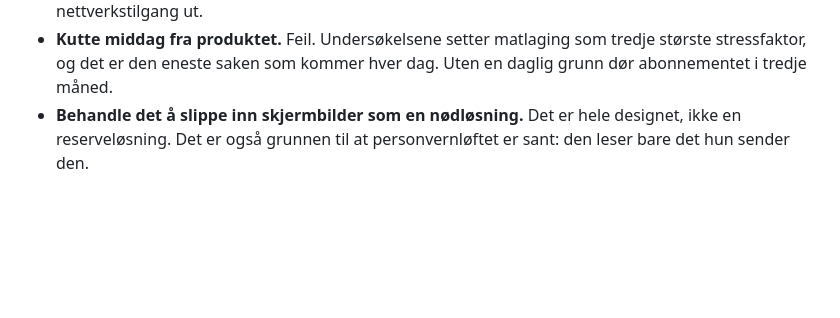
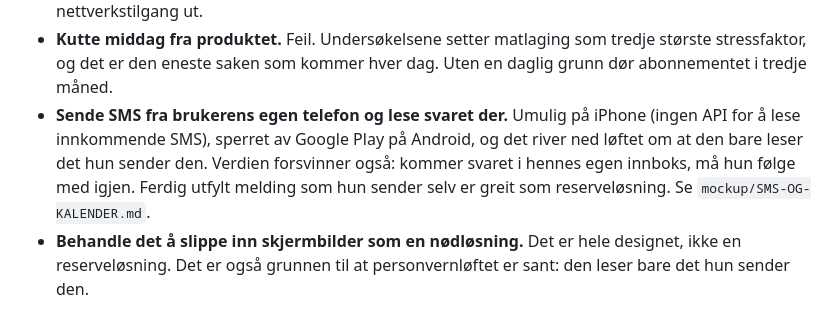
Before and after one commit to sfidjela/Bella8, a Markdown page: HANDOVER.md, the part around the change. GitHub-like rendering; blank space fills up the shorter version.

```diff
--- a/HANDOVER.md
+++ b/HANDOVER.md
@@ -222,6 +222,12 @@ Eieren har ikke landet disse. Ikke lat som de er avgjort.
 - **Kutte middag fra produktet.** Feil. Undersøkelsene setter matlaging som
   tredje største stressfaktor, og det er den eneste saken som kommer hver dag.
   Uten en daglig grunn dør abonnementet i tredje måned.
+- **Sende SMS fra brukerens egen telefon og lese svaret der.** Umulig på
+  iPhone (ingen API for å lese innkommende SMS), sperret av Google Play på
+  Android, og det river ned løftet om at den bare leser det hun sender den.
+  Verdien forsvinner også: kommer svaret i hennes egen innboks, må hun følge
+  med igjen. Ferdig utfylt melding som hun sender selv er greit som
+  reserveløsning. Se `mockup/SMS-OG-KALENDER.md`.
 - **Behandle det å slippe inn skjermbilder som en nødløsning.** Det er hele
   designet, ikke en reserveløsning. Det er også grunnen til at personvernløftet er sant: den
   leser bare det hun sender den.
```
Also changed, not shown: mockup/SMS-OG-KALENDER.md (+60 -0 lines).
